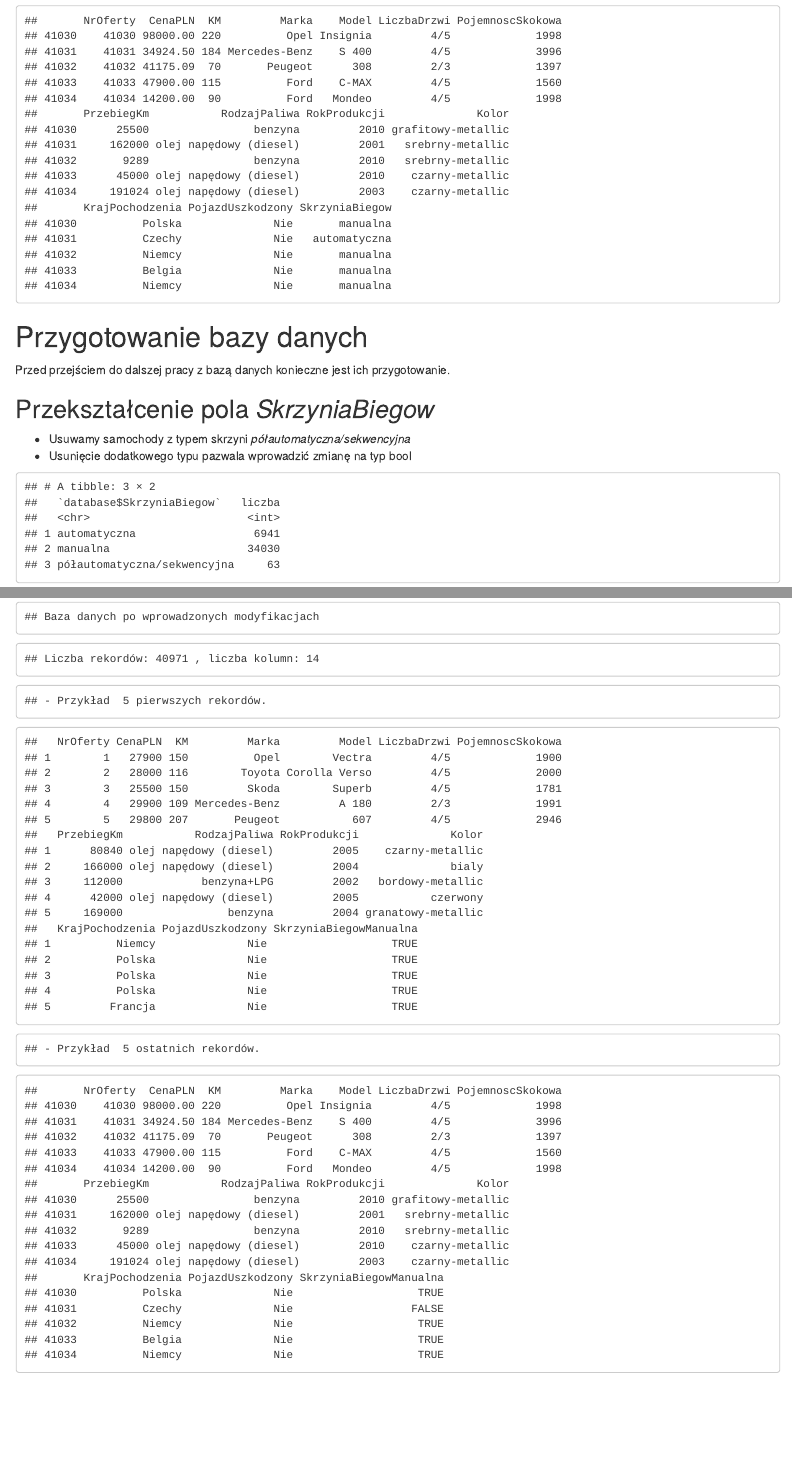
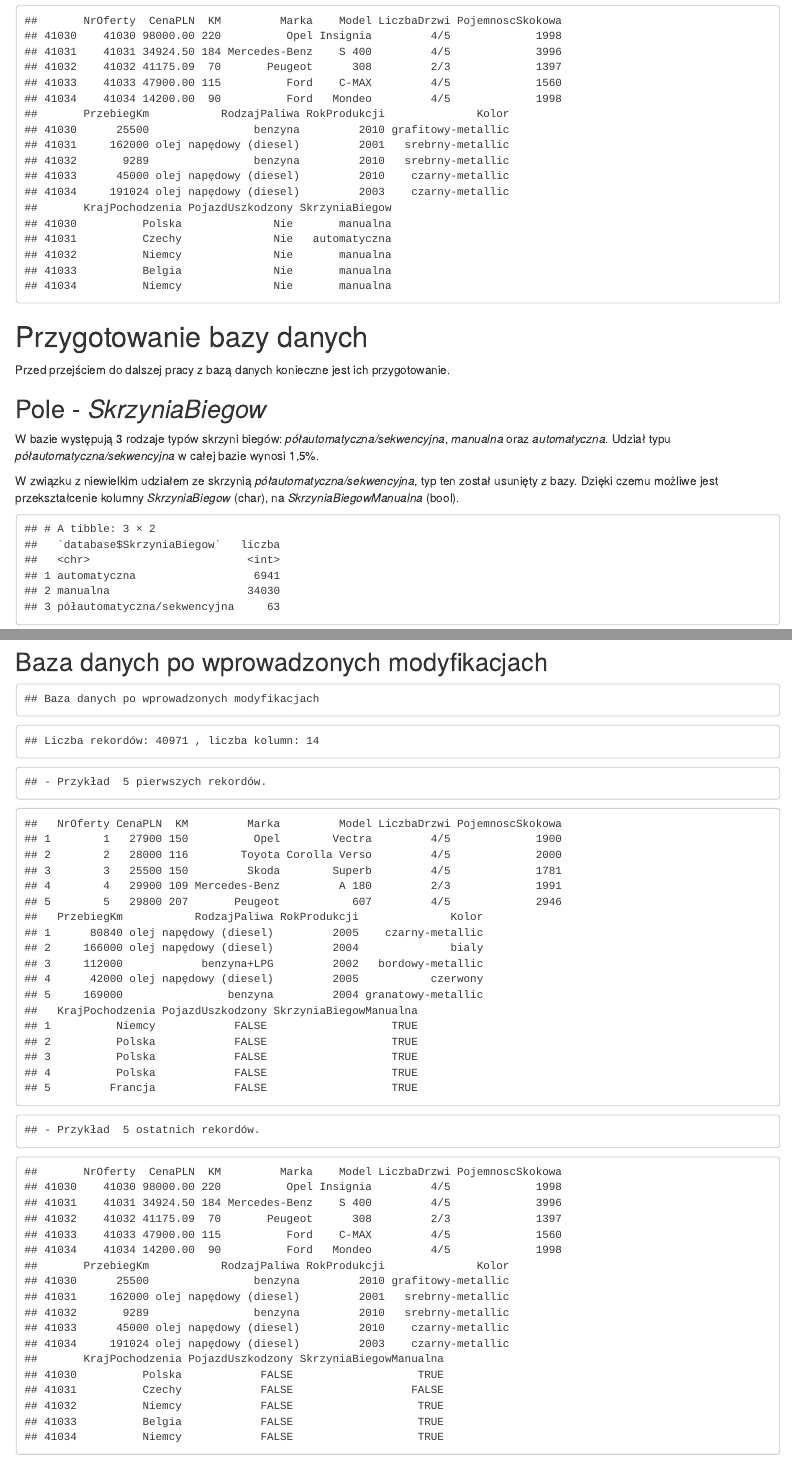
Before and after one commit to antonibezdzietny/StatisticsCarSaleR, an R Markdown document (scripts/main.Rmd): the page in a window 1100 px wide, from 1240 px down, and a second part further down, joined at a grey line. The pictures show the output file scripts/main.html that the author committed with the source, opened offline.

Commit message:
Modify text

````diff
--- a/scripts/main.Rmd
+++ b/scripts/main.Rmd
@@ -44,27 +45,21 @@ tail(database, N);
 # Przygotowanie bazy danych
   Przed przejściem do dalszej pracy z bazą danych konieczne jest ich przygotowanie.
 
-## Przekształcenie pola *SkrzyniaBiegow*
-  - Usuwamy samochody z typem skrzyni *półautomatyczna/sekwencyjna*
-  - Usunięcie dodatkowego typu pazwala wprowadzić zmianę na typ bool
+## Pole - *SkrzyniaBiegow*
+  W bazie występują 3 rodzaje typów skrzyni biegów: *półautomatyczna/sekwencyjna*, *manualna* oraz *automatyczna*.
+  Udział typu *półautomatyczna/sekwencyjna* w całej bazie wynosi 1,5%.
+
+  W związku z niewielkim udziałem ze skrzynią *półautomatyczna/sekwencyjna*, typ ten został usunięty z bazy.
+  Dzięki czemu możliwe jest przekształcenie kolumny *SkrzyniaBiegow* (char), na *SkrzyniaBiegowManualna* (bool).
 ```{r, echo=FALSE, include=TRUE}
 gear_box_summary = database %>% group_by(database$SkrzyniaBiegow) %>% summarise(liczba = n());
 gear_box_summary
-cat("Udział pojazdów ze skrzynią biegów typu 'półautomatyczna/sekwencyjna'", sum(gear_box_summary[3,2])/sum(gear_box_summary[,2])*100, "%.")
+cat("Udział pojazdów ze skrzynią biegów typu 'półautomatyczna/sekwencyjna'", sum(gear_box_summary[3,2])/sum(gear_box_summary[,2])*100, "%.");
 
 # Remove cars with database$SkrzyniaBiegow == 'półautomatyczna/sekwencyjna'
-database = database[database$SkrzyniaBiegow != "półautomatyczna/sekwencyjna",]
+database = database[database$SkrzyniaBiegow != "półautomatyczna/sekwencyjna",];
 
 # Cast to logical value
-database$SkrzyniaBiegow = database$SkrzyniaBiegow == "manualna"
-colnames(database)
-colnames(database)[14] = "SkrzyniaBiegowManualna"
-
-cat("Baza danych po wprowadzonych modyfikacjach")
-cat("Liczba rekordów:", nrow(database), ", liczba kolumn:", ncol(database), "\n\n")
-cat("-", "Przykład ", N, "pierwszych rekordów.\n")
-head(database, N);
-cat("-", "Przykład ", N, "ostatnich rekordów.\n")
-tail(database, N);
-
+database$SkrzyniaBiegow = database$SkrzyniaBiegow == "manualna";
+colnames(database)[14] = "SkrzyniaBiegowManualna";
 ```
@@ -74,3 +69,12 @@ tail(database, N);
+```{r, echo=FALSE, include=TRUE}
 database$PojazdUszkodzony = database$PojazdUszkodzony == "Tak"
 ```
 
+## Baza danych po wprowadzonych modyfikacjach
+```{r, echo=FALSE, include=TRUE}
+cat("Baza danych po wprowadzonych modyfikacjach");
+cat("Liczba rekordów:", nrow(database), ", liczba kolumn:", ncol(database), "\n\n");
+cat("-", "Przykład ", N, "pierwszych rekordów.\n");
+head(database, N);
+cat("-", "Przykład ", N, "ostatnich rekordów.\n");
+tail(database, N);
````
Also changed, not shown: scripts/main.html, scripts/main.Rmd (18 more changed lines).
